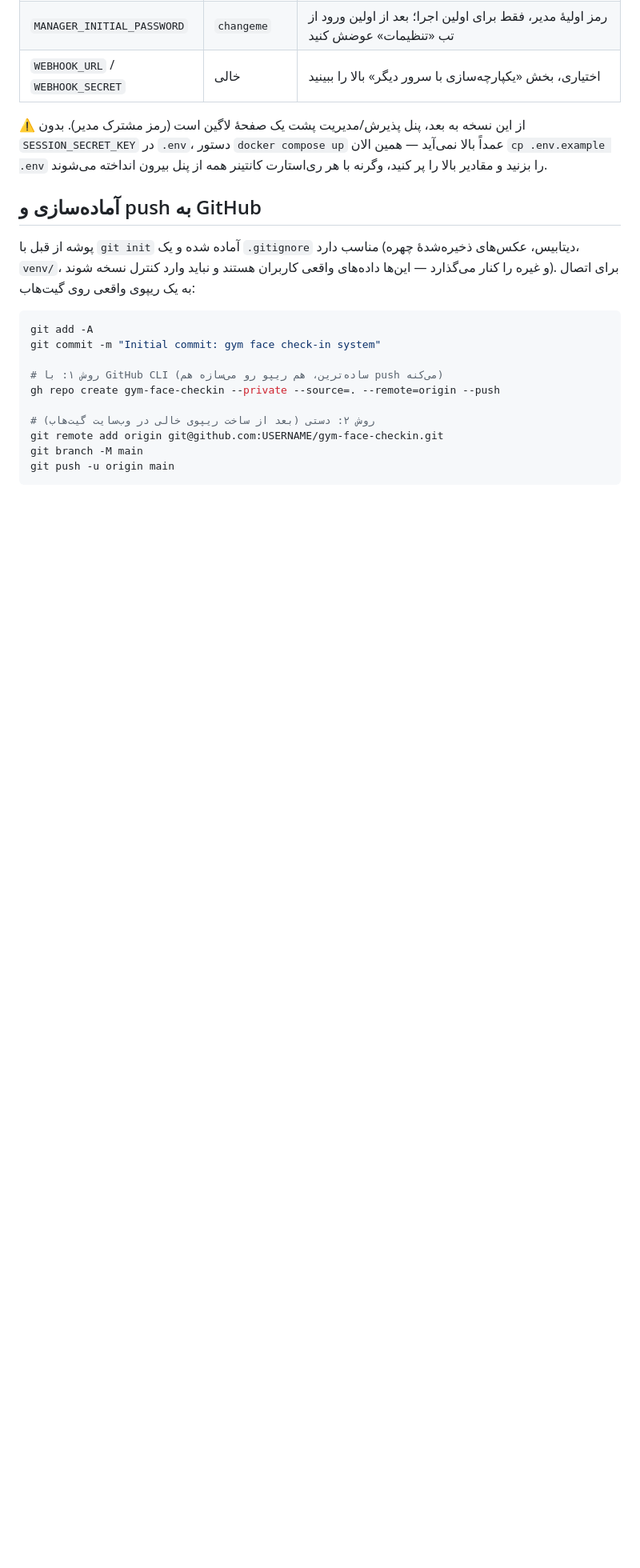
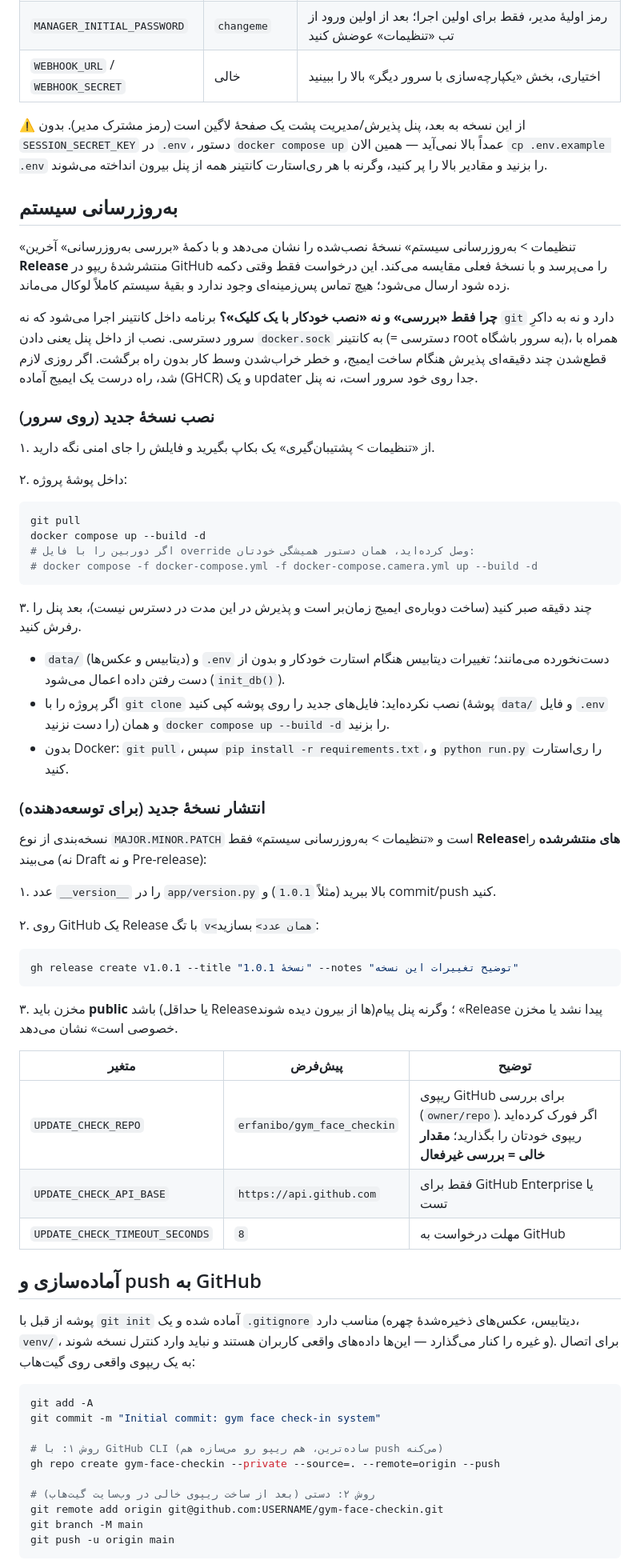
Before and after one commit to erfanibo/gym_face_checkin, a Markdown page: README.md, the part around one of its changes. Shown at 80% size. GitHub-like rendering; blank space fills up the shorter version.

Commit message:
Document the update check and the manual update/release procedure in README

````diff
--- a/README.md
+++ b/README.md
@@ -257,6 +260,51 @@ docker compose up --build -d
 
 ⚠️ از این نسخه به بعد، پنل پذیرش/مدیریت پشت یک صفحهٔ لاگین است (رمز مشترک مدیر). بدون `SESSION_SECRET_KEY` در `.env`، دستور `docker compose up` عمداً بالا نمی‌آید — همین الان `cp .env.example .env` را بزنید و مقادیر بالا را پر کنید، وگرنه با هر ری‌استارت کانتینر همه از پنل بیرون انداخته می‌شوند.
 
+## به‌روزرسانی سیستم
+
+«تنظیمات > به‌روزرسانی سیستم» نسخهٔ نصب‌شده را نشان می‌دهد و با دکمهٔ «بررسی به‌روزرسانی» آخرین **Release** منتشرشدهٔ ریپو در GitHub را می‌پرسد و با نسخهٔ فعلی مقایسه می‌کند. این درخواست فقط وقتی دکمه زده شود ارسال می‌شود؛ هیچ تماس پس‌زمینه‌ای وجود ندارد و بقیهٔ سیستم کاملاً لوکال می‌ماند.
+
+**چرا فقط «بررسی» و نه «نصب خودکار با یک کلیک»؟** برنامه داخل کانتینر اجرا می‌شود که نه `git` دارد و نه به داکرِ سرور دسترسی. نصب از داخل پنل یعنی دادن `docker.sock` به کانتینر (= دسترسی root به سرور باشگاه)، همراه با قطع‌شدن چند دقیقه‌ای پذیرش هنگام ساخت ایمیج، و خطر خراب‌شدن وسط کار بدون راه برگشت. اگر روزی لازم شد، راه درست یک ایمیج آماده (GHCR) و یک updater جدا روی خود سرور است، نه پنل.
+
+### نصب نسخهٔ جدید (روی سرور)
+
+۱. از «تنظیمات > پشتیبان‌گیری» یک بکاپ بگیرید و فایلش را جای امنی نگه دارید.
+
+۲. داخل پوشهٔ پروژه:
+
+```bash
+git pull
+docker compose up --build -d
+# اگر دوربین را با فایل override وصل کرده‌اید، همان دستور همیشگی خودتان:
+# docker compose -f docker-compose.yml -f docker-compose.camera.yml up --build -d
+```
+
+۳. چند دقیقه صبر کنید (ساخت دوباره‌ی ایمیج زمان‌بر است و پذیرش در این مدت در دسترس نیست)، بعد پنل را رفرش کنید.
+
+- `data/` (دیتابیس و عکس‌ها) و `.env` دست‌نخورده می‌مانند؛ تغییرات دیتابیس هنگام استارت خودکار و بدون از دست رفتن داده اعمال می‌شود (`init_db()`).
+- اگر پروژه را با `git clone` نصب نکرده‌اید: فایل‌های جدید را روی پوشه کپی کنید (پوشهٔ `data/` و فایل `.env` را دست نزنید) و همان `docker compose up --build -d` را بزنید.
+- بدون Docker: `git pull`، سپس `pip install -r requirements.txt`، و `python run.py` را ری‌استارت کنید.
+
+### انتشار نسخهٔ جدید (برای توسعه‌دهنده)
+
+نسخه‌بندی از نوع `MAJOR.MINOR.PATCH` است و «تنظیمات > به‌روزرسانی سیستم» فقط **Releaseهای منتشرشده** را می‌بیند (نه Draft و نه Pre-release):
+
+۱. عدد `__version__` را در `app/version.py` بالا ببرید (مثلاً `1.0.1`) و commit/push کنید.
+
+۲. روی GitHub یک Release با تگ `v<همان عدد>` بسازید:
+
+```bash
+gh release create v1.0.1 --title "نسخهٔ 1.0.1" --notes "توضیح تغییرات این نسخه"
+```
+
+۳. مخزن باید **public** باشد (یا حداقل Releaseها از بیرون دیده شوند)؛ وگرنه پنل پیام «Release پیدا نشد یا مخزن خصوصی است» نشان می‌دهد.
+
+| متغیر | پیش‌فرض | توضیح |
+|---|---|---|
+| `UPDATE_CHECK_REPO` | `erfanibo/gym_face_checkin` | ریپوی GitHub برای بررسی (`owner/repo`). اگر فورک کرده‌اید ریپوی خودتان را بگذارید؛ **مقدار خالی = بررسی غیرفعال** |
+| `UPDATE_CHECK_API_BASE` | `https://api.github.com` | فقط برای GitHub Enterprise یا تست |
+| `UPDATE_CHECK_TIMEOUT_SECONDS` | `8` | مهلت درخواست به GitHub |
+
 ## آماده‌سازی و push به GitHub
 
 پوشه از قبل با `git init` آماده شده و یک `.gitignore` مناسب دارد (دیتابیس، عکس‌های ذخیره‌شدهٔ چهره، `venv/`، و غیره را کنار می‌گذارد — این‌ها داده‌های واقعی کاربران هستند و نباید وارد کنترل نسخه شوند). برای اتصال به یک ریپوی واقعی روی گیت‌هاب:
````
Also changed, not shown: other parts of README.md (+3 -0 lines).
